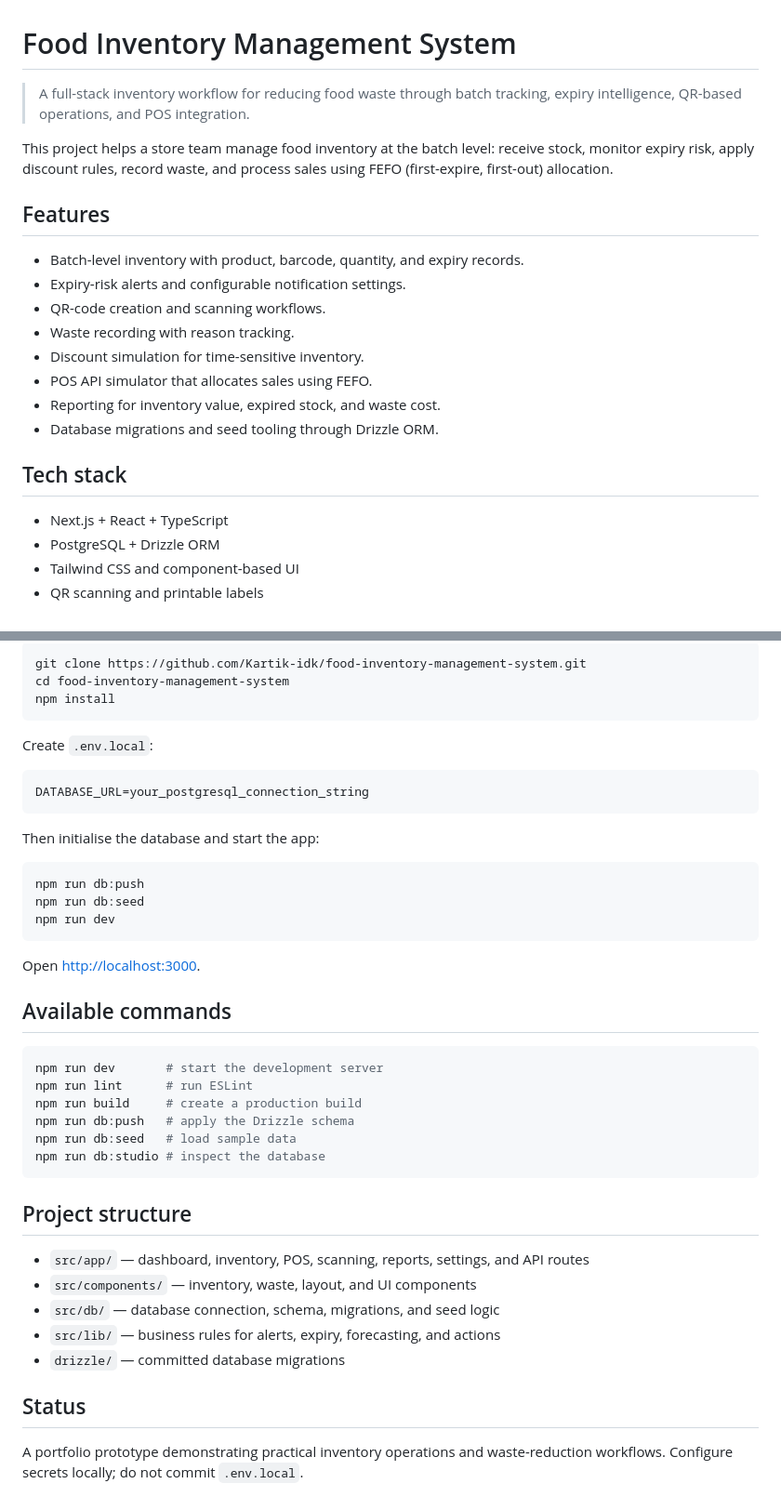
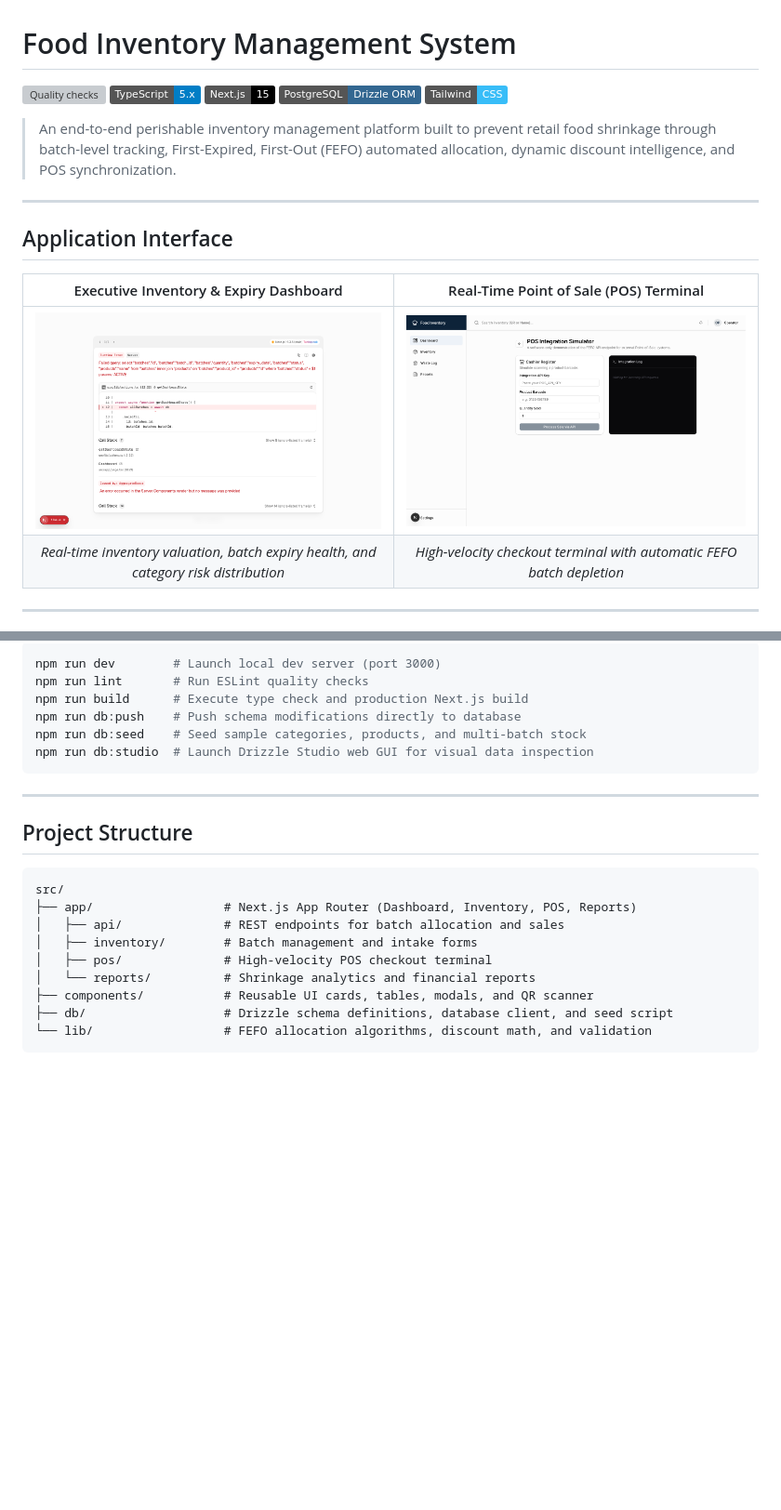
Before and after one commit to Kartik-idk/food-inventory-management-system, a Markdown page: README.md, 2 parts joined by grey strips. Shown at 93% size. Drawn GitHub-style; pictures changed too: docs/images/inventory_dashboard_preview.png (added), docs/images/inventory_pos_preview.png (added); badges without logos; blank space fills up the shorter version; grey boxes are pictures that could not be loaded.

Commit message:
docs: redesign README with inventory and POS previews, FEFO architecture, and technical capabilities

````diff
--- a/README.md
+++ b/README.md
@@ -1,24 +1,21 @@
 # Food Inventory Management System
 
-> A full-stack inventory workflow for reducing food waste through batch tracking, expiry intelligence, QR-based operations, and POS integration.
+[![Quality checks](https://github.com/Kartik-idk/food-inventory-management-system/actions/workflows/quality.yml/badge.svg)](https://github.com/Kartik-idk/food-inventory-management-system/actions)
+[![TypeScript](https://img.shields.io/badge/TypeScript-5.x-blue.svg)](https://www.typescriptlang.org/)
+[![Next.js](https://img.shields.io/badge/Next.js-15-black.svg)](https://nextjs.org/)
+[![PostgreSQL](https://img.shields.io/badge/PostgreSQL-Drizzle%20ORM-336791.svg)](https://orm.drizzle.team/)
+[![Tailwind CSS](https://img.shields.io/badge/Tailwind-CSS-38bdf8.svg)](https://tailwindcss.com/)
 
-This project helps a store team manage food inventory at the batch level: receive stock, monitor expiry risk, apply discount rules, record waste, and process sales using FEFO (first-expire, first-out) allocation.
+> An end-to-end perishable inventory management platform built to prevent retail food shrinkage through batch-level tracking, First-Expired, First-Out (FEFO) automated allocation, dynamic discount intelligence, and POS synchronization.
 
-## Features
+---
 
-- Batch-level inventory with product, barcode, quantity, and expiry records.
-- Expiry-risk alerts and configurable notification settings.
-- QR-code creation and scanning workflows.
-- Waste recording with reason tracking.
-- Discount simulation for time-sensitive inventory.
-- POS API simulator that allocates sales using FEFO.
-- Reporting for inventory value, expired stock, and waste cost.
-- Database migrations and seed tooling through Drizzle ORM.
+## Application Interface
 
-## Tech stack
+| Executive Inventory & Expiry Dashboard | Real-Time Point of Sale (POS) Terminal |
+| :---: | :---: |
+| ![Inventory & Expiry Dashboard](docs/images/inventory_dashboard_preview.png) | ![Point of Sale Terminal](docs/images/inventory_pos_preview.png) |
+| *Real-time inventory valuation, batch expiry health, and category risk distribution* | *High-velocity checkout terminal with automatic FEFO batch depletion* |
 
-- Next.js + React + TypeScript
-- PostgreSQL + Drizzle ORM
-- Tailwind CSS and component-based UI
-- QR scanning and printable labels
+---
 
@@ -33,45 +120,25 @@ This project helps a store team manage food inventory at the batch level: receiv
 
 ```bash
-git clone https://github.com/Kartik-idk/food-inventory-management-system.git
-cd food-inventory-management-system
-npm install
+npm run dev        # Launch local dev server (port 3000)
+npm run lint       # Run ESLint quality checks
+npm run build      # Execute type check and production Next.js build
+npm run db:push    # Push schema modifications directly to database
+npm run db:seed    # Seed sample categories, products, and multi-batch stock
+npm run db:studio  # Launch Drizzle Studio web GUI for visual data inspection
 ```
 
-Create `.env.local`:
+---
 
-```env
-DATABASE_URL=your_postgresql_connection_string
+## Project Structure
+
+```text
+src/
+├── app/                  # Next.js App Router (Dashboard, Inventory, POS, Reports)
+│   ├── api/              # REST endpoints for batch allocation and sales
+│   ├── inventory/        # Batch management and intake forms
+│   ├── pos/              # High-velocity POS checkout terminal
+│   └── reports/          # Shrinkage analytics and financial reports
+├── components/           # Reusable UI cards, tables, modals, and QR scanner
+├── db/                   # Drizzle schema definitions, database client, and seed script
+└── lib/                  # FEFO allocation algorithms, discount math, and validation
 ```
-
-Then initialise the database and start the app:
-
-```bash
-npm run db:push
-npm run db:seed
-npm run dev
-```
-
-Open [http://localhost:3000](http://localhost:3000).
-
-## Available commands
-
-```bash
-npm run dev       # start the development server
-npm run lint      # run ESLint
-npm run build     # create a production build
-npm run db:push   # apply the Drizzle schema
-npm run db:seed   # load sample data
-npm run db:studio # inspect the database
-```
-
-## Project structure
-
-- `src/app/` — dashboard, inventory, POS, scanning, reports, settings, and API routes
-- `src/components/` — inventory, waste, layout, and UI components
-- `src/db/` — database connection, schema, migrations, and seed logic
-- `src/lib/` — business rules for alerts, expiry, forecasting, and actions
-- `drizzle/` — committed database migrations
-
-## Status
-
-A portfolio prototype demonstrating practical inventory operations and waste-reduction workflows. Configure secrets locally; do not commit `.env.local`.
````
Also changed, not shown: other parts of README.md (+94 -4 lines).
